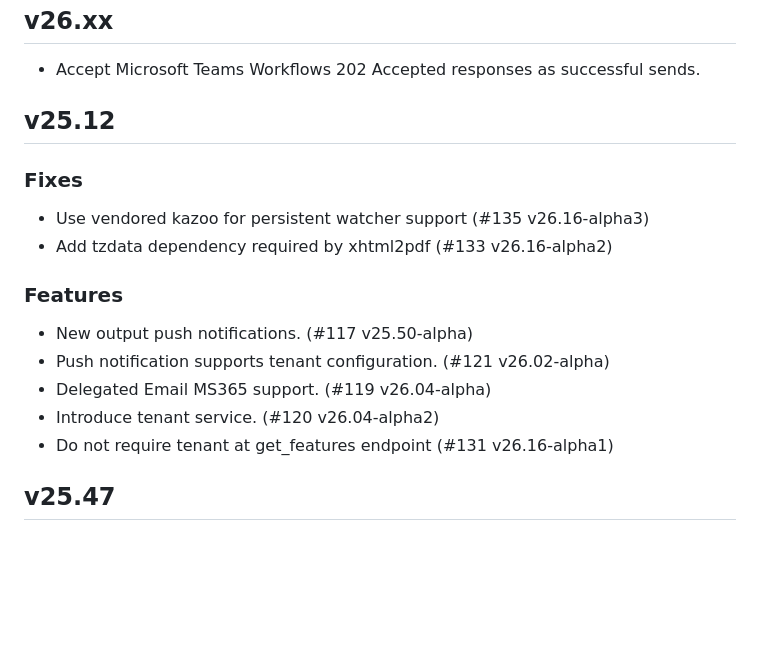
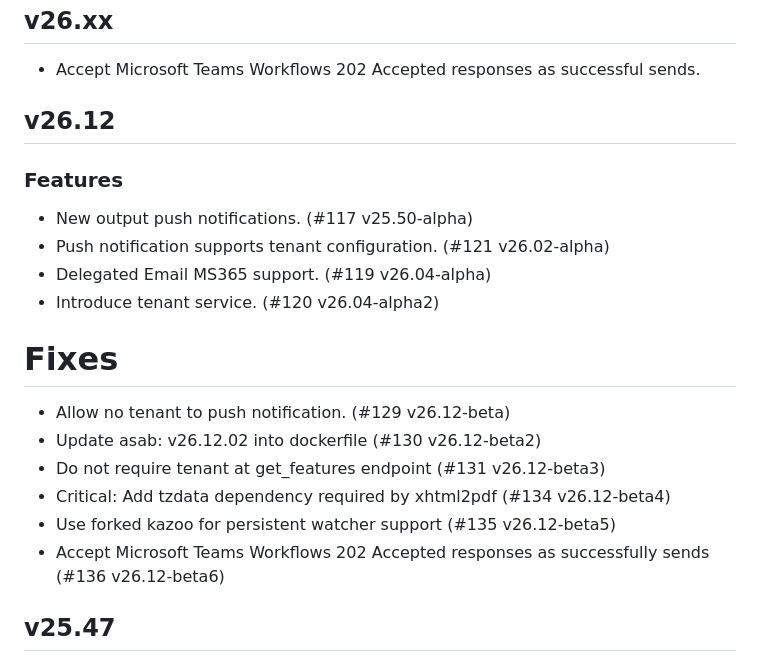
Before and after one commit to TeskaLabs/asab-iris, a Markdown page: CHANGELOG.md, the part around the change. GitHub-like rendering; blank space fills up the shorter version.

Commit message:
Update changelog from previous train

```diff
--- a/CHANGELOG.md
+++ b/CHANGELOG.md
@@ -4,18 +4,21 @@
 ## v26.xx
 - Accept Microsoft Teams Workflows 202 Accepted responses as successful sends.
 
-## v25.12
-
-### Fixes
-- Use vendored kazoo for persistent watcher support (#135 v26.16-alpha3)
-- Add tzdata dependency required by xhtml2pdf (#133 v26.16-alpha2)
+## v26.12
 
 ### Features
 - New output push notifications. (#117 v25.50-alpha)
 - Push notification supports tenant configuration. (#121 v26.02-alpha)
 - Delegated Email MS365 support. (#119 v26.04-alpha)
 - Introduce tenant service. (#120 v26.04-alpha2)
-- Do not require tenant at get_features endpoint (#131 v26.16-alpha1)
+
+# Fixes
+- Allow no tenant to push notification. (#129 v26.12-beta)
+- Update asab: v26.12.02 into dockerfile (#130 v26.12-beta2)
+- Do not require tenant at get_features endpoint (#131 v26.12-beta3)
+- Critical: Add tzdata dependency required by xhtml2pdf (#134 v26.12-beta4)
+- Use forked kazoo for persistent watcher support (#135 v26.12-beta5)
+- Accept Microsoft Teams Workflows 202 Accepted responses as successfully sends (#136 v26.12-beta6)
 
 ## v25.47
 
```
